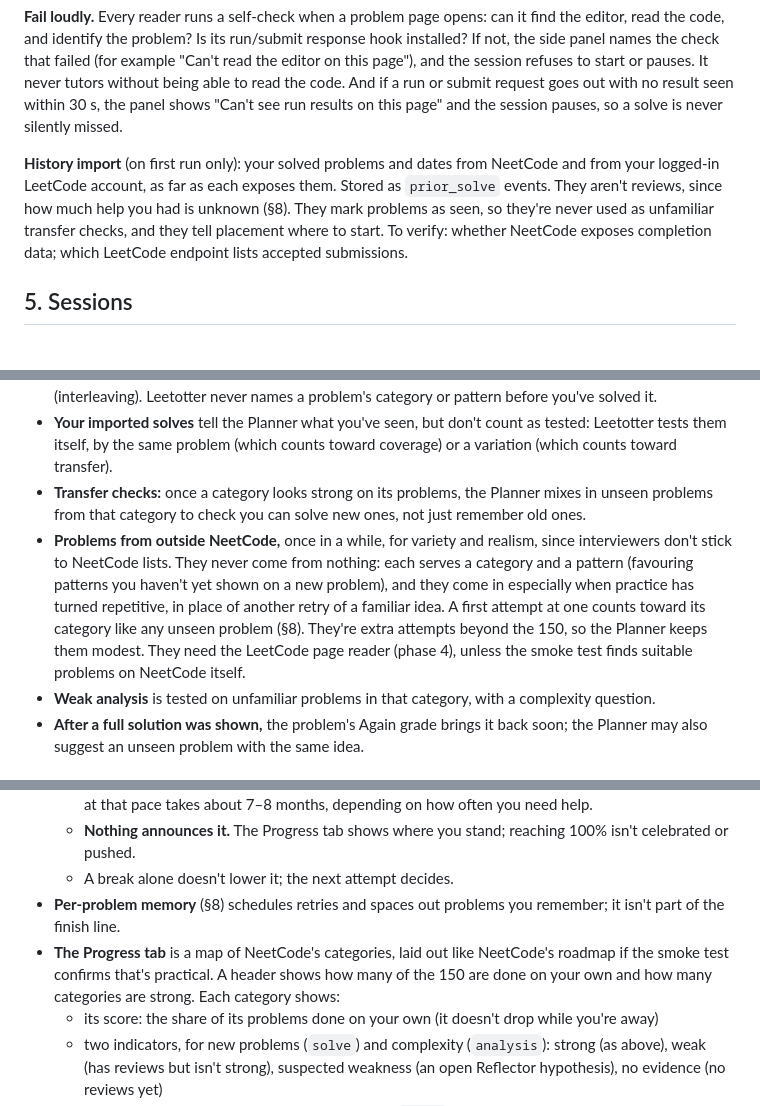
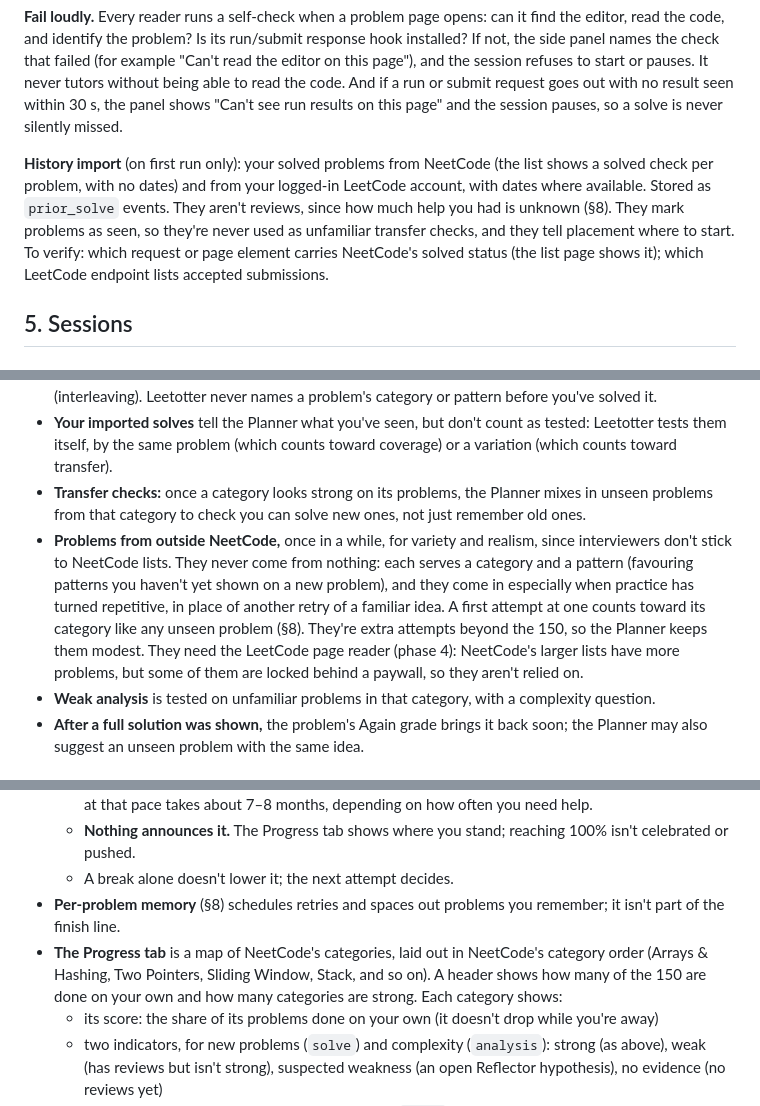
Before and after one commit to joshualumzy/leetotter, a Markdown page: SPEC.md, 3 parts joined by grey strips. GitHub-like rendering.

Commit message:
Spec: NeetCode smoke test done; beyond-150 problems come from LeetCode
Co-Authored-By: Claude Sonnet 5.5 <noreply@anthropic.com>

```diff
--- a/SPEC.md
+++ b/SPEC.md
@@ -73,7 +73,7 @@ Each page reader produces the same events regardless of site:
 
 **Fail loudly.** Every reader runs a self-check when a problem page opens: can it find the editor, read the code, and identify the problem? Is its run/submit response hook installed? If not, the side panel names the check that failed (for example "Can't read the editor on this page"), and the session refuses to start or pauses. It never tutors without being able to read the code. And if a run or submit request goes out with no result seen within 30 s, the panel shows "Can't see run results on this page" and the session pauses, so a solve is never silently missed.
 
-**History import** (on first run only): your solved problems and dates from NeetCode and from your logged-in LeetCode account, as far as each exposes them. Stored as `prior_solve` events. They aren't reviews, since how much help you had is unknown (§8). They mark problems as seen, so they're never used as unfamiliar transfer checks, and they tell placement where to start. To verify: whether NeetCode exposes completion data; which LeetCode endpoint lists accepted submissions.
+**History import** (on first run only): your solved problems from NeetCode (the list shows a solved check per problem, with no dates) and from your logged-in LeetCode account, with dates where available. Stored as `prior_solve` events. They aren't reviews, since how much help you had is unknown (§8). They mark problems as seen, so they're never used as unfamiliar transfer checks, and they tell placement where to start. To verify: which request or page element carries NeetCode's solved status (the list page shows it); which LeetCode endpoint lists accepted submissions.
 
 ## 5. Sessions
 
@@ -254,7 +254,7 @@ Every hypothesis cites event ids. A hypothesis that cites nothing is rejected by
 - **Mixing:** for a category that's new to you or very weak, the first one or two problems can come back to back; after that, categories are mixed. Mixing makes you practise working out *which* approach applies, which is the core interview skill, and it's one of the better-supported findings in learning research (interleaving). Leetotter never names a problem's category or pattern before you've solved it.
 - **Your imported solves** tell the Planner what you've seen, but don't count as tested: Leetotter tests them itself, by the same problem (which counts toward coverage) or a variation (which counts toward transfer).
 - **Transfer checks:** once a category looks strong on its problems, the Planner mixes in unseen problems from that category to check you can solve new ones, not just remember old ones.
-- **Problems from outside NeetCode,** once in a while, for variety and realism, since interviewers don't stick to NeetCode lists. They never come from nothing: each serves a category and a pattern (favouring patterns you haven't yet shown on a new problem), and they come in especially when practice has turned repetitive, in place of another retry of a familiar idea. A first attempt at one counts toward its category like any unseen problem (§8). They're extra attempts beyond the 150, so the Planner keeps them modest. They need the LeetCode page reader (phase 4), unless the smoke test finds suitable problems on NeetCode itself.
+- **Problems from outside NeetCode,** once in a while, for variety and realism, since interviewers don't stick to NeetCode lists. They never come from nothing: each serves a category and a pattern (favouring patterns you haven't yet shown on a new problem), and they come in especially when practice has turned repetitive, in place of another retry of a familiar idea. A first attempt at one counts toward its category like any unseen problem (§8). They're extra attempts beyond the 150, so the Planner keeps them modest. They need the LeetCode page reader (phase 4): NeetCode's larger lists have more problems, but some of them are locked behind a paywall, so they aren't relied on.
 - **Weak analysis** is tested on unfamiliar problems in that category, with a complexity question.
 - **After a full solution was shown,** the problem's Again grade brings it back soon; the Planner may also suggest an unseen problem with the same idea.
 
@@ -270,7 +270,7 @@ Interviews give you new problems, so the finish line is solving new ones, with t
   - **Nothing announces it.** The Progress tab shows where you stand; reaching 100% isn't celebrated or pushed.
   - A break alone doesn't lower it; the next attempt decides.
 - **Per-problem memory** (§8) schedules retries and spaces out problems you remember; it isn't part of the finish line.
-- **The Progress tab** is a map of NeetCode's categories, laid out like NeetCode's roadmap if the smoke test confirms that's practical. A header shows how many of the 150 are done on your own and how many categories are strong. Each category shows:
+- **The Progress tab** is a map of NeetCode's categories, laid out in NeetCode's category order (Arrays & Hashing, Two Pointers, Sliding Window, Stack, and so on). A header shows how many of the 150 are done on your own and how many categories are strong. Each category shows:
   - its score: the share of its problems done on your own (it doesn't drop while you're away)
   - two indicators, for new problems (`solve`) and complexity (`analysis`): strong (as above), weak (has reviews but isn't strong), suspected weakness (an open Reflector hypothesis), no evidence (no reviews yet)
   - a small "rusty" marker when the category's own `solve` recall now is below 0.9 (§8); with the 21-day bar, that's roughly three weeks away from it
```
Also changed, not shown: other parts of SPEC.md (+1 -1 lines).
